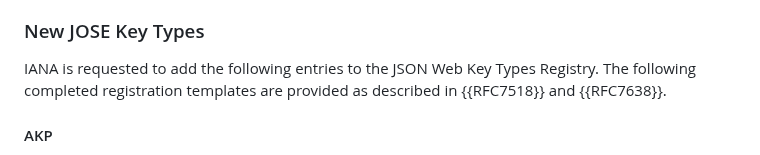
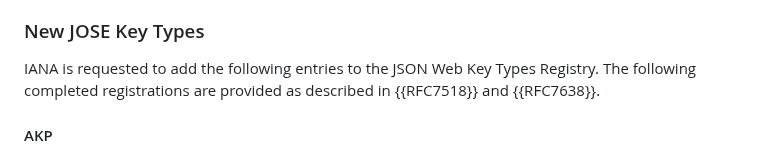
Before and after one commit to cose-wg/draft-ietf-cose-dilithium, a Markdown page: draft-ietf-cose-dilithium.md, the part around the change. Rendered like a GitHub page.

Commit message:
Update draft-ietf-cose-dilithium.md
Co-authored-by: Med <mohamed.boucadair@orange.com>

```diff
--- a/draft-ietf-cose-dilithium.md
+++ b/draft-ietf-cose-dilithium.md
@@ -393,7 +393,7 @@ The following completed registrations are provided as described in {{RFC7518}}.
 ### New JOSE Key Types
 
 IANA is requested to add the following entries to the JSON Web Key Types Registry.
-The following completed registration templates are provided as described in {{RFC7518}} and {{RFC7638}}.
+The following completed registrations are provided as described in {{RFC7518}} and {{RFC7638}}.
 
 #### AKP
 
```
